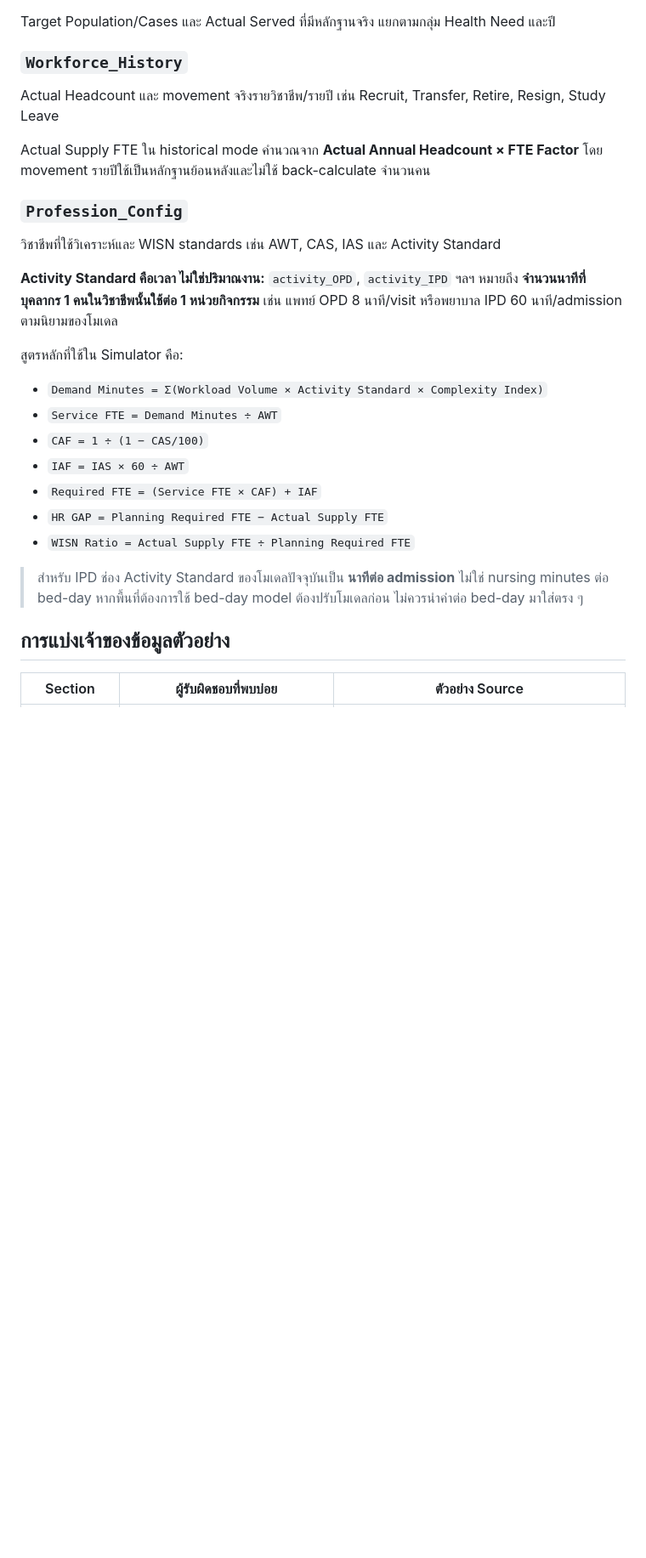
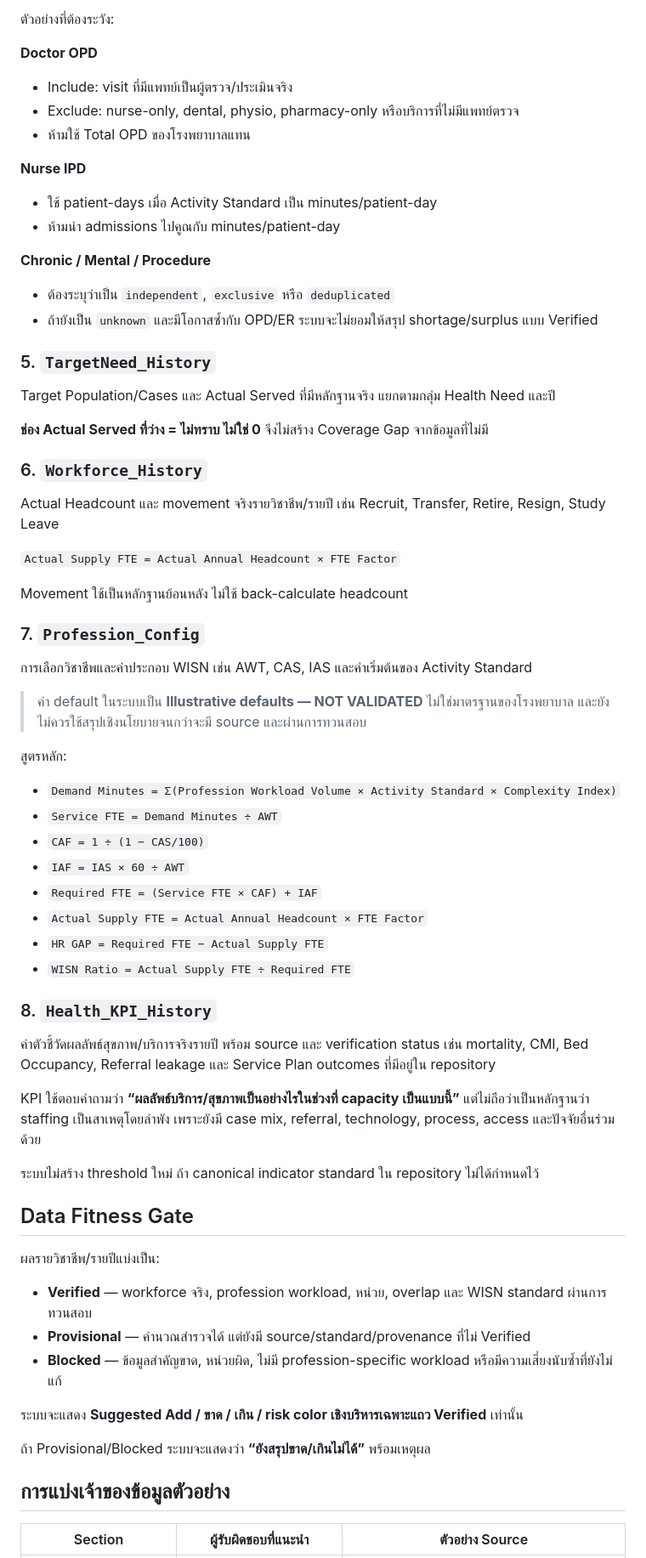
Before and after one commit to kongsak4807017/NCO_model, a Markdown page: GOOGLE_SHEETS_PROFILE_GUIDE.md, the part around one of its changes. Shown at 85% size. GitHub-like rendering; blank space fills up the shorter version.

```diff
--- a/GOOGLE_SHEETS_PROFILE_GUIDE.md
+++ b/GOOGLE_SHEETS_PROFILE_GUIDE.md
@@ -43,28 +68,66 @@
+ตัวอย่างที่ต้องระวัง:
+
+**Doctor OPD**
+- Include: visit ที่มีแพทย์เป็นผู้ตรวจ/ประเมินจริง
+- Exclude: nurse-only, dental, physio, pharmacy-only หรือบริการที่ไม่มีแพทย์ตรวจ
+- ห้ามใช้ Total OPD ของโรงพยาบาลแทน
+
+**Nurse IPD**
+- ใช้ patient-days เมื่อ Activity Standard เป็น minutes/patient-day
+- ห้ามนำ admissions ไปคูณกับ minutes/patient-day
+
+**Chronic / Mental / Procedure**
+- ต้องระบุว่าเป็น `independent`, `exclusive` หรือ `deduplicated`
+- ถ้ายังเป็น `unknown` และมีโอกาสซ้ำกับ OPD/ER ระบบจะไม่ยอมให้สรุป shortage/surplus แบบ Verified
+
+### 5. `TargetNeed_History`
 Target Population/Cases และ Actual Served ที่มีหลักฐานจริง แยกตามกลุ่ม Health Need และปี
 
-### `Workforce_History`
+**ช่อง Actual Served ที่ว่าง = ไม่ทราบ ไม่ใช่ 0** จึงไม่สร้าง Coverage Gap จากข้อมูลที่ไม่มี
+
+### 6. `Workforce_History`
 Actual Headcount และ movement จริงรายวิชาชีพ/รายปี เช่น Recruit, Transfer, Retire, Resign, Study Leave
 
-Actual Supply FTE ใน historical mode คำนวณจาก **Actual Annual Headcount × FTE Factor** โดย movement รายปีใช้เป็นหลักฐานย้อนหลังและไม่ใช้ back-calculate จำนวนคน
+`Actual Supply FTE = Actual Annual Headcount × FTE Factor`
 
-### `Profession_Config`
-วิชาชีพที่ใช้วิเคราะห์และ WISN standards เช่น AWT, CAS, IAS และ Activity Standard
+Movement ใช้เป็นหลักฐานย้อนหลัง ไม่ใช้ back-calculate headcount
 
-**Activity Standard คือเวลา ไม่ใช่ปริมาณงาน:** `activity_OPD`, `activity_IPD` ฯลฯ หมายถึง **จำนวนนาทีที่บุคลากร 1 คนในวิชาชีพนั้นใช้ต่อ 1 หน่วยกิจกรรม** เช่น แพทย์ OPD 8 นาที/visit หรือพยาบาล IPD 60 นาที/admission ตามนิยามของโมเดล
+### 7. `Profession_Config`
+การเลือกวิชาชีพและค่าประกอบ WISN เช่น AWT, CAS, IAS และค่าเริ่มต้นของ Activity Standard
 
-สูตรหลักที่ใช้ใน Simulator คือ:
+> ค่า default ในระบบเป็น **Illustrative defaults — NOT VALIDATED** ไม่ใช่มาตรฐานของโรงพยาบาล และยังไม่ควรใช้สรุปเชิงนโยบายจนกว่าจะมี source และผ่านการทวนสอบ
 
-- `Demand Minutes = Σ(Workload Volume × Activity Standard × Complexity Index)`
+สูตรหลัก:
+
+- `Demand Minutes = Σ(Profession Workload Volume × Activity Standard × Complexity Index)`
 - `Service FTE = Demand Minutes ÷ AWT`
 - `CAF = 1 ÷ (1 − CAS/100)`
 - `IAF = IAS × 60 ÷ AWT`
 - `Required FTE = (Service FTE × CAF) + IAF`
-- `HR GAP = Planning Required FTE − Actual Supply FTE`
-- `WISN Ratio = Actual Supply FTE ÷ Planning Required FTE`
+- `Actual Supply FTE = Actual Annual Headcount × FTE Factor`
+- `HR GAP = Required FTE − Actual Supply FTE`
+- `WISN Ratio = Actual Supply FTE ÷ Required FTE`
 
-> สำหรับ IPD ช่อง Activity Standard ของโมเดลปัจจุบันเป็น **นาทีต่อ admission** ไม่ใช่ nursing minutes ต่อ bed-day หากพื้นที่ต้องการใช้ bed-day model ต้องปรับโมเดลก่อน ไม่ควรนำค่าต่อ bed-day มาใส่ตรง ๆ
+### 8. `Health_KPI_History`
+ค่าตัวชี้วัดผลลัพธ์สุขภาพ/บริการจริงรายปี พร้อม source และ verification status เช่น mortality, CMI, Bed Occupancy, Referral leakage และ Service Plan outcomes ที่มีอยู่ใน repository
+
+KPI ใช้ตอบคำถามว่า **“ผลลัพธ์บริการ/สุขภาพเป็นอย่างไรในช่วงที่ capacity เป็นแบบนี้”** แต่ไม่ถือว่าเป็นหลักฐานว่า staffing เป็นสาเหตุโดยลำพัง เพราะยังมี case mix, referral, technology, process, access และปัจจัยอื่นร่วมด้วย
+
+ระบบไม่สร้าง threshold ใหม่ ถ้า canonical indicator standard ใน repository ไม่ได้กำหนดไว้
+
+## Data Fitness Gate
+
+ผลรายวิชาชีพ/รายปีแบ่งเป็น:
+
+- **Verified** — workforce จริง, profession workload, หน่วย, overlap และ WISN standard ผ่านการทวนสอบ
+- **Provisional** — คำนวณสำรวจได้ แต่ยังมี source/standard/provenance ที่ไม่ Verified
+- **Blocked** — ข้อมูลสำคัญขาด, หน่วยผิด, ไม่มี profession-specific workload หรือมีความเสี่ยงนับซ้ำที่ยังไม่แก้
+
+ระบบจะแสดง **Suggested Add / ขาด / เกิน / risk color เชิงบริหารเฉพาะแถว Verified** เท่านั้น
+
+ถ้า Provisional/Blocked ระบบจะแสดงว่า **“ยังสรุปขาด/เกินไม่ได้”** พร้อมเหตุผล
 
 ## การแบ่งเจ้าของข้อมูลตัวอย่าง
 
-| Section | ผู้รับผิดชอบที่พบบ่อย | ตัวอย่าง Source |
+| Section | ผู้รับผิดชอบที่แนะนำ | ตัวอย่าง Source |
 |---|---|---|
```
Also changed, not shown: other parts of GOOGLE_SHEETS_PROFILE_GUIDE.md (+72 -45 lines).
